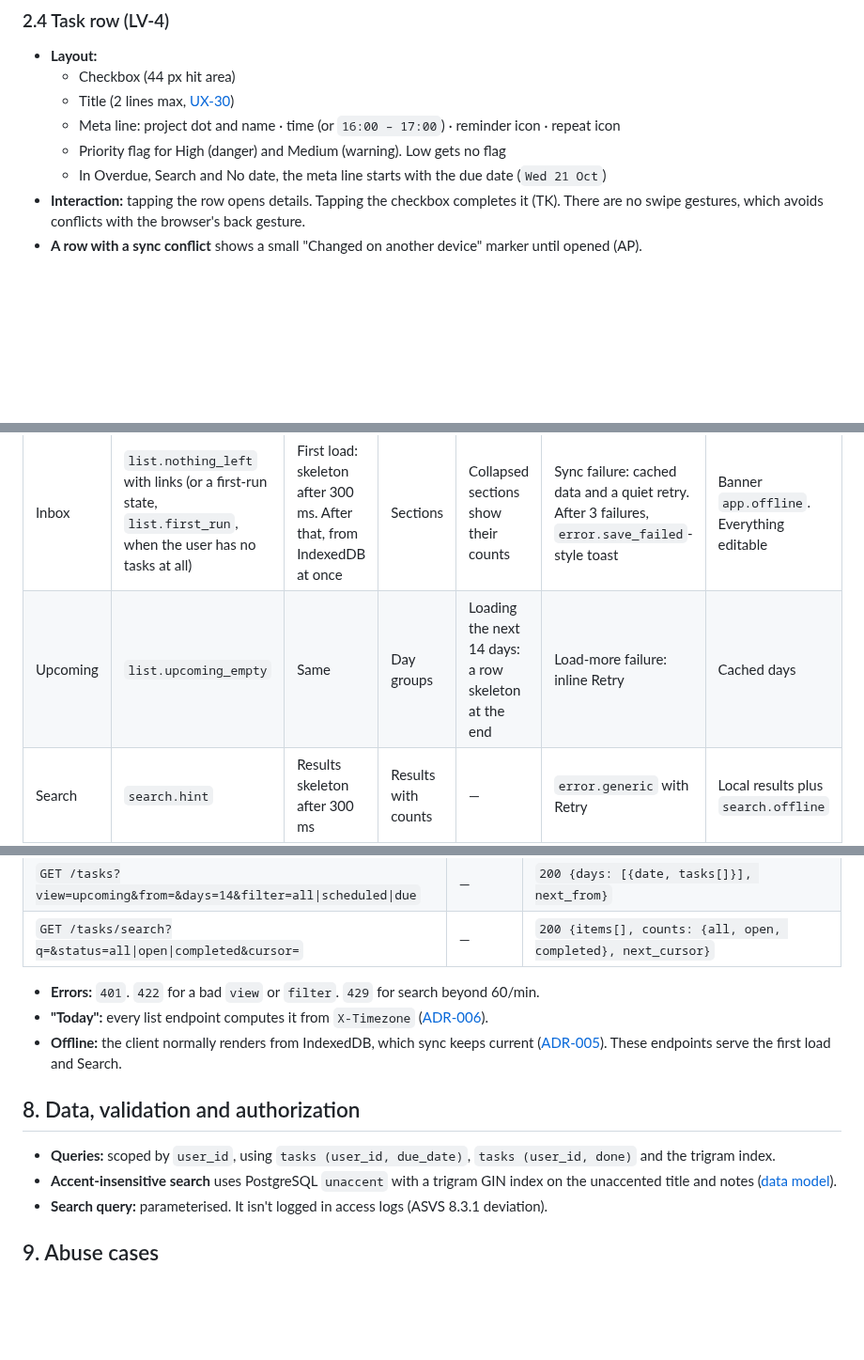
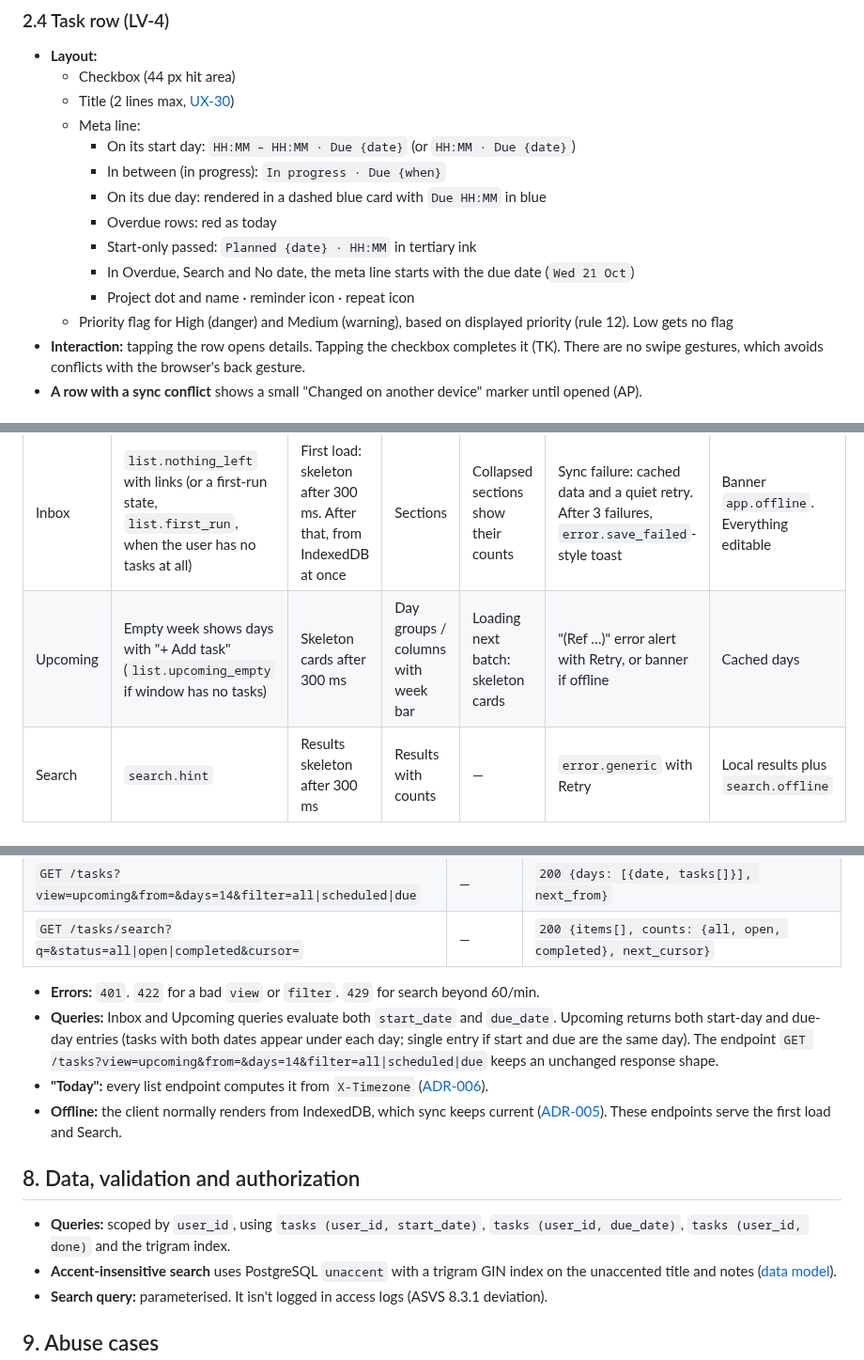
Before and after one commit to 02bbits/Agendal, a Markdown page: docs/03-modules/LV-lists-search.md, 3 parts joined by grey strips. Shown at 94% size. GitHub-like rendering; blank space fills up the shorter version.

```diff
--- a/docs/03-modules/LV-lists-search.md
+++ b/docs/03-modules/LV-lists-search.md
@@ -97,9 +104,15 @@ Priority: **Must** = needed for v1 · **Should** = v1 if time allows, otherwise
 - **Layout:**
   - Checkbox (44 px hit area)
   - Title (2 lines max, [UX-30](../01-product/ux-standards.md#ux-30))
-  - Meta line: project dot and name · time (or `16:00 – 17:00`) · reminder icon · repeat icon
-  - Priority flag for High (danger) and Medium (warning). Low gets no flag
-  - In Overdue, Search and No date, the meta line starts with the due date (`Wed 21 Oct`)
+  - Meta line:
+    - On its start day: `HH:MM – HH:MM · Due {date}` (or `HH:MM · Due {date}`)
+    - In between (in progress): `In progress · Due {when}`
+    - On its due day: rendered in a dashed blue card with `Due HH:MM` in blue
+    - Overdue rows: red as today
+    - Start-only passed: `Planned {date} · HH:MM` in tertiary ink
+    - In Overdue, Search and No date, the meta line starts with the due date (`Wed 21 Oct`)
+    - Project dot and name · reminder icon · repeat icon
+  - Priority flag for High (danger) and Medium (warning), based on displayed priority (rule 12). Low gets no flag
 - **Interaction:** tapping the row opens details. Tapping the checkbox completes it (TK). There are no swipe gestures, which avoids conflicts with the browser's back gesture.
 - **A row with a sync conflict** shows a small "Changed on another device" marker until opened (AP).
 
@@ -108,7 +121,7 @@ Priority: **Must** = needed for v1 · **Should** = v1 if time allows, otherwise
 | Screen | Empty | Loading | Success | Partial | Error | Offline |
 |---|---|---|---|---|---|---|
 | Inbox | `list.nothing_left` with links (or a first-run state, `list.first_run`, when the user has no tasks at all) | First load: skeleton after 300 ms. After that, from IndexedDB at once | Sections | Collapsed sections show their counts | Sync failure: cached data and a quiet retry. After 3 failures, `error.save_failed`-style toast | Banner `app.offline`. Everything editable |
-| Upcoming | `list.upcoming_empty` | Same | Day groups | Loading the next 14 days: a row skeleton at the end | Load-more failure: inline Retry | Cached days |
+| Upcoming | Empty week shows days with "+ Add task" (`list.upcoming_empty` if window has no tasks) | Skeleton cards after 300 ms | Day groups / columns with week bar | Loading next batch: skeleton cards | "(Ref …)" error alert with Retry, or banner if offline | Cached days |
 | Search | `search.hint` | Results skeleton after 300 ms | Results with counts | — | `error.generic` with Retry | Local results plus `search.offline` |
 
 ## 4. Edge cases
@@ -148,12 +161,13 @@ Priority: **Must** = needed for v1 · **Should** = v1 if time allows, otherwise
 | `GET /tasks/search?q=&status=all\|open\|completed&cursor=` | — | `200 {items[], counts: {all, open, completed}, next_cursor}` |
 
 - **Errors:** `401`. `422` for a bad `view` or `filter`. `429` for search beyond 60/min.
+- **Queries:** Inbox and Upcoming queries evaluate both `start_date` and `due_date`. Upcoming returns both start-day and due-day entries (tasks with both dates appear under each day; single entry if start and due are the same day). The endpoint `GET /tasks?view=upcoming&from=&days=14&filter=all|scheduled|due` keeps an unchanged response shape.
 - **"Today":** every list endpoint computes it from `X-Timezone` ([ADR-006](../07-architecture/decisions/ADR-006-time-zones.md)).
 - **Offline:** the client normally renders from IndexedDB, which sync keeps current ([ADR-005](../07-architecture/decisions/ADR-005-sync-protocol.md)). These endpoints serve the first load and Search.
 
 ## 8. Data, validation and authorization
 
-- **Queries:** scoped by `user_id`, using `tasks (user_id, due_date)`, `tasks (user_id, done)` and the trigram index.
+- **Queries:** scoped by `user_id`, using `tasks (user_id, start_date)`, `tasks (user_id, due_date)`, `tasks (user_id, done)` and the trigram index.
 - **Accent-insensitive search** uses PostgreSQL `unaccent` with a trigram GIN index on the unaccented title and notes ([data model](../07-architecture/data-model.md)).
 - **Search query:** parameterised. It isn't logged in access logs (ASVS 8.3.1 deviation).
 
```
Also changed, not shown: other parts of docs/03-modules/LV-lists-search.md (+22 -15 lines).
